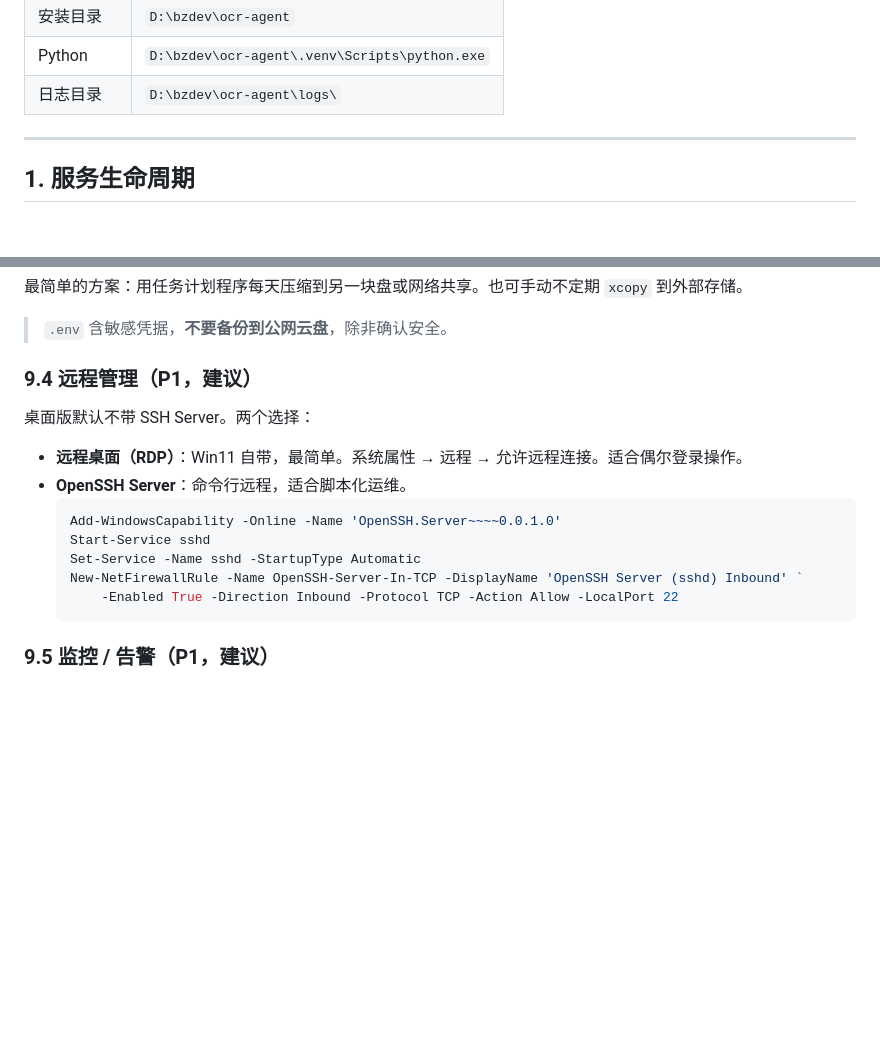
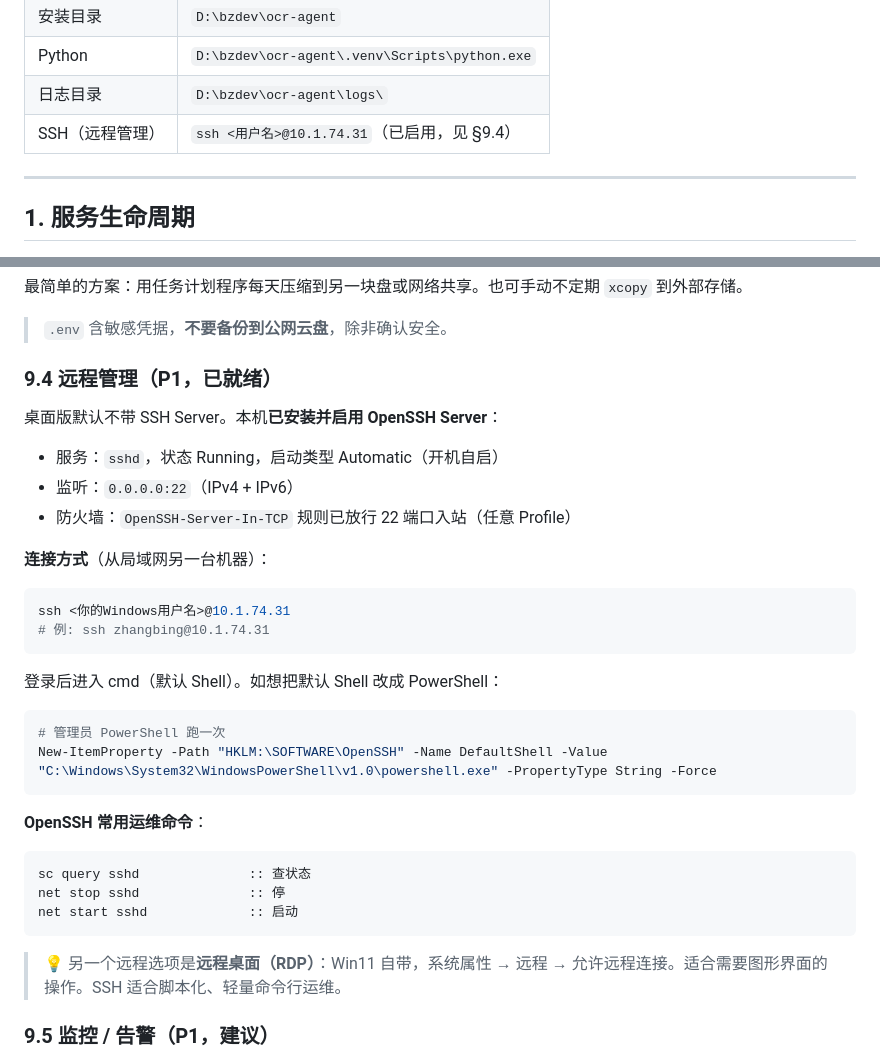
Before and after one commit to seveniscat/ocr-agent, a Markdown page: docs/OPERATIONS.md, 2 parts joined by grey strips. GitHub-like rendering; blank space fills up the shorter version.

Commit message:
docs(ops): OpenSSH Server is now installed and enabled
Update §9.4 from 'recommended install' to 'installed + ready':
sshd service Running + Automatic, listening on 0.0.0.0:22, firewall
rule OpenSSH-Server-In-TCP enabled. Document connect syntax and the
optional DefaultShell swap to PowerShell. Also add SSH info to the
quick-reference table in §0.

````diff
--- a/docs/OPERATIONS.md
+++ b/docs/OPERATIONS.md
@@ -22,6 +22,7 @@
 | 安装目录 | `D:\bzdev\ocr-agent` |
 | Python | `D:\bzdev\ocr-agent\.venv\Scripts\python.exe` |
 | 日志目录 | `D:\bzdev\ocr-agent\logs\` |
+| SSH（远程管理） | `ssh <用户名>@10.1.74.31`（已启用，见 §9.4） |
 
 ---
 
@@ -363,19 +364,33 @@ reg add "HKLM\SOFTWARE\Policies\Microsoft\Windows\WindowsUpdate\AU" /v NoAutoReb
 
 > `.env` 含敏感凭据，**不要备份到公网云盘**，除非确认安全。
 
-### 9.4 远程管理（P1，建议）
+### 9.4 远程管理（P1，已就绪）
 
-桌面版默认不带 SSH Server。两个选择：
+桌面版默认不带 SSH Server。本机**已安装并启用 OpenSSH Server**：
 
-- **远程桌面（RDP）**：Win11 自带，最简单。系统属性 → 远程 → 允许远程连接。适合偶尔登录操作。
-- **OpenSSH Server**：命令行远程，适合脚本化运维。
-  ```powershell
-  Add-WindowsCapability -Online -Name 'OpenSSH.Server~~~~0.0.1.0'
-  Start-Service sshd
-  Set-Service -Name sshd -StartupType Automatic
-  New-NetFirewallRule -Name OpenSSH-Server-In-TCP -DisplayName 'OpenSSH Server (sshd) Inbound' `
-      -Enabled True -Direction Inbound -Protocol TCP -Action Allow -LocalPort 22
-  ```
+- 服务：`sshd`，状态 Running，启动类型 Automatic（开机自启）
+- 监听：`0.0.0.0:22`（IPv4 + IPv6）
+- 防火墙：`OpenSSH-Server-In-TCP` 规则已放行 22 端口入站（任意 Profile）
+
+**连接方式**（从局域网另一台机器）：
+```bash
+ssh <你的Windows用户名>@10.1.74.31
+# 例: ssh zhangbing@10.1.74.31
+```
+登录后进入 cmd（默认 Shell）。如想把默认 Shell 改成 PowerShell：
+```powershell
+# 管理员 PowerShell 跑一次
+New-ItemProperty -Path "HKLM:\SOFTWARE\OpenSSH" -Name DefaultShell -Value "C:\Windows\System32\WindowsPowerShell\v1.0\powershell.exe" -PropertyType String -Force
+```
+
+**OpenSSH 常用运维命令**：
+```cmd
+sc query sshd              :: 查状态
+net stop sshd              :: 停
+net start sshd             :: 启动
+```
+
+> 💡 另一个远程选项是**远程桌面（RDP）**：Win11 自带，系统属性 → 远程 → 允许远程连接。适合需要图形界面的操作。SSH 适合脚本化、轻量命令行运维。
 
 ### 9.5 监控 / 告警（P1，建议）
 
````
